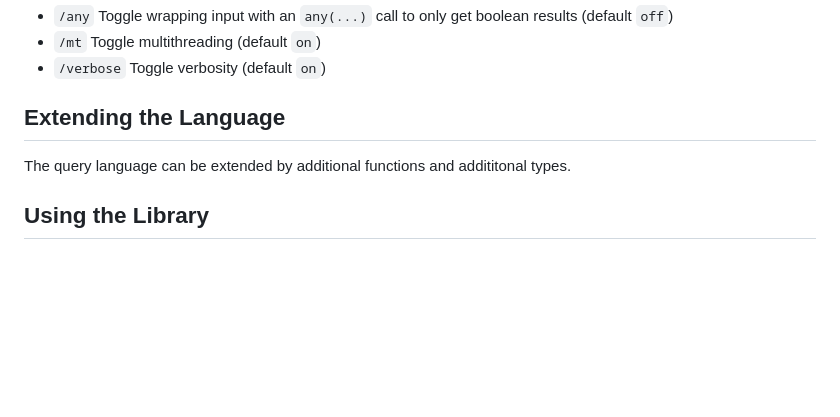
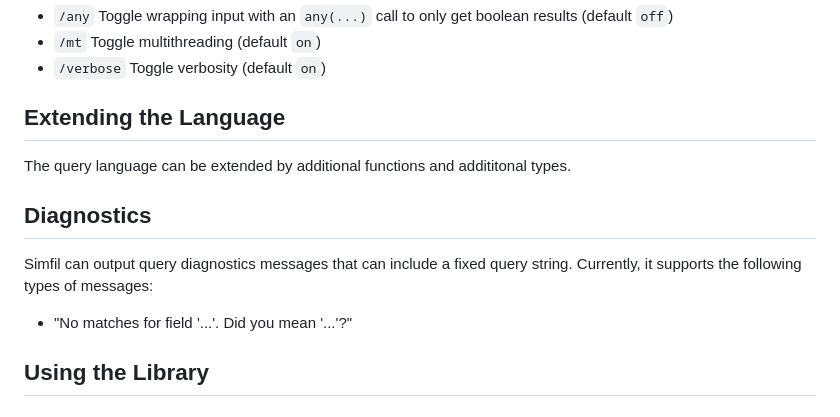
Before and after one commit to Klebert-Engineering/simfil, a Markdown page: README.md, the part around the change. Drawn GitHub-style; blank space fills up the shorter version.

Commit message:
docs: Mention diagnostics in the docs

```diff
--- a/README.md
+++ b/README.md
@@ -99,6 +99,11 @@ The repl provides some extra commands for testing queries:
 ## Extending the Language
 The query language can be extended by additional functions and addititonal types.
 
+## Diagnostics
+Simfil can output query diagnostics messages that can include a fixed query string.
+Currently, it supports the following types of messages:
+- "No matches for field '...'. Did you mean '...'?"
+
 ## Using the Library
 ### CMake FetchContent
 To link against `simfil` vial CMake, all you have to do is to add the following to you `CMakeLists.txt`:
```
